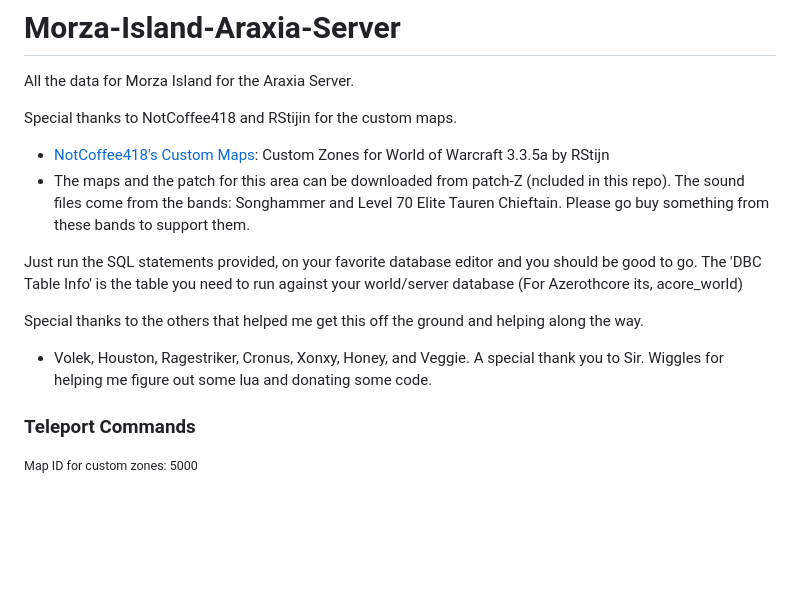
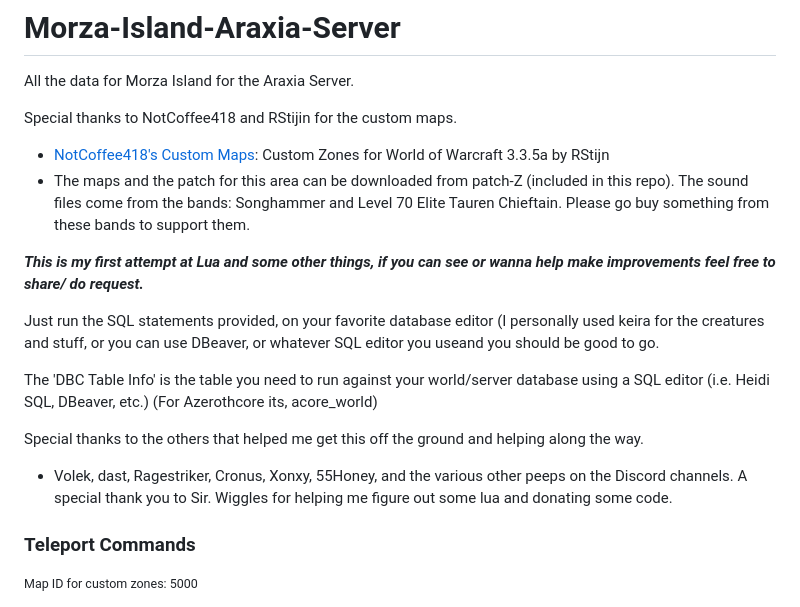
Before and after one commit to Manmadedrummer/Morza-Island-Araxia-Server, a Markdown page: README.md, the part around the change. Drawn GitHub-style; blank space fills up the shorter version.

```diff
--- a/README.md
+++ b/README.md
@@ -4,16 +4,19 @@ All the data for Morza Island for the Araxia Server.
 
 Special thanks to NotCoffee418 and RStijin for the custom maps.
 - [NotCoffee418's Custom Maps](https://github.com/NotCoffee418/Custom-Maps): Custom Zones for World of Warcraft 3.3.5a by RStijn
-- The maps and the patch for this area can be downloaded from patch-Z (ncluded in this repo).
+- The maps and the patch for this area can be downloaded from patch-Z (included in this repo).
 The sound files come from the bands: Songhammer and Level 70 Elite Tauren Chieftain. Please go buy something from these bands to support them.
 
-Just run the SQL statements provided, on your favorite database editor and you should be good to go.
-The 'DBC Table Info' is the table you need to run against your world/server database (For Azerothcore its, acore_world)
+***This is my first attempt at Lua and some other things, if you can see or wanna help make improvements feel free to share/ do request.***
+
+Just run the SQL statements provided, on your favorite database editor (I personally used keira for the creatures and stuff, or you can use DBeaver, or whatever SQL editor you useand you should be good to go.
+
+The 'DBC Table Info' is the table you need to run against your world/server database using a SQL editor (i.e. Heidi SQL, DBeaver, etc.) (For Azerothcore its, acore_world)
 
 
 
 Special thanks to the others that helped me get this off the ground and helping along the way.
-- Volek, Houston, Ragestriker, Cronus, Xonxy, Honey, and Veggie. A special thank you to Sir. Wiggles for helping me figure out some lua and donating some code.
+- Volek, dast, Ragestriker, Cronus, Xonxy, 55Honey, and the various other peeps on the Discord channels. A special thank you to Sir. Wiggles for helping me figure out some lua and donating some code.
 
 ### Teleport Commands
 <small>Map ID for custom zones: 5000</small>
```
